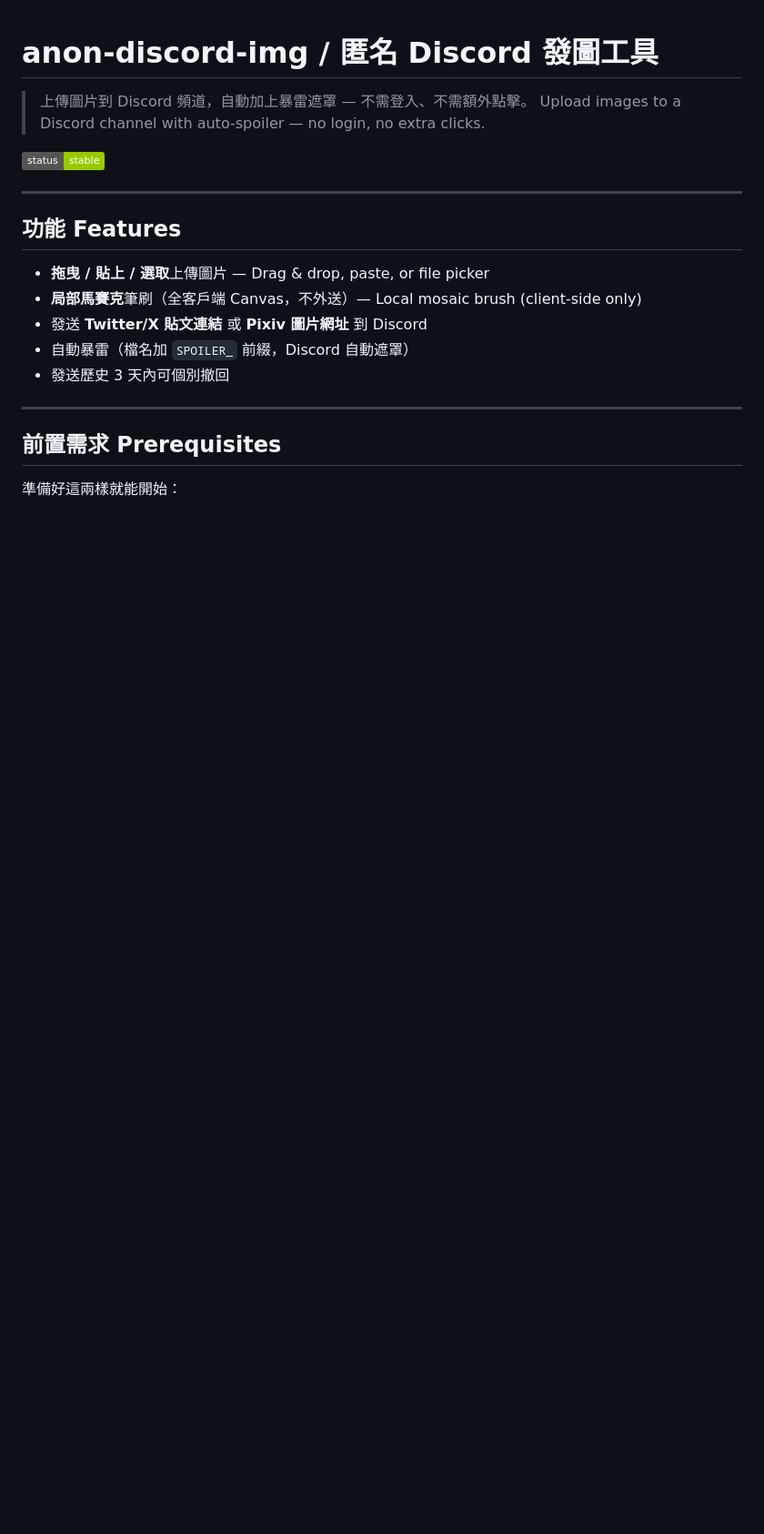
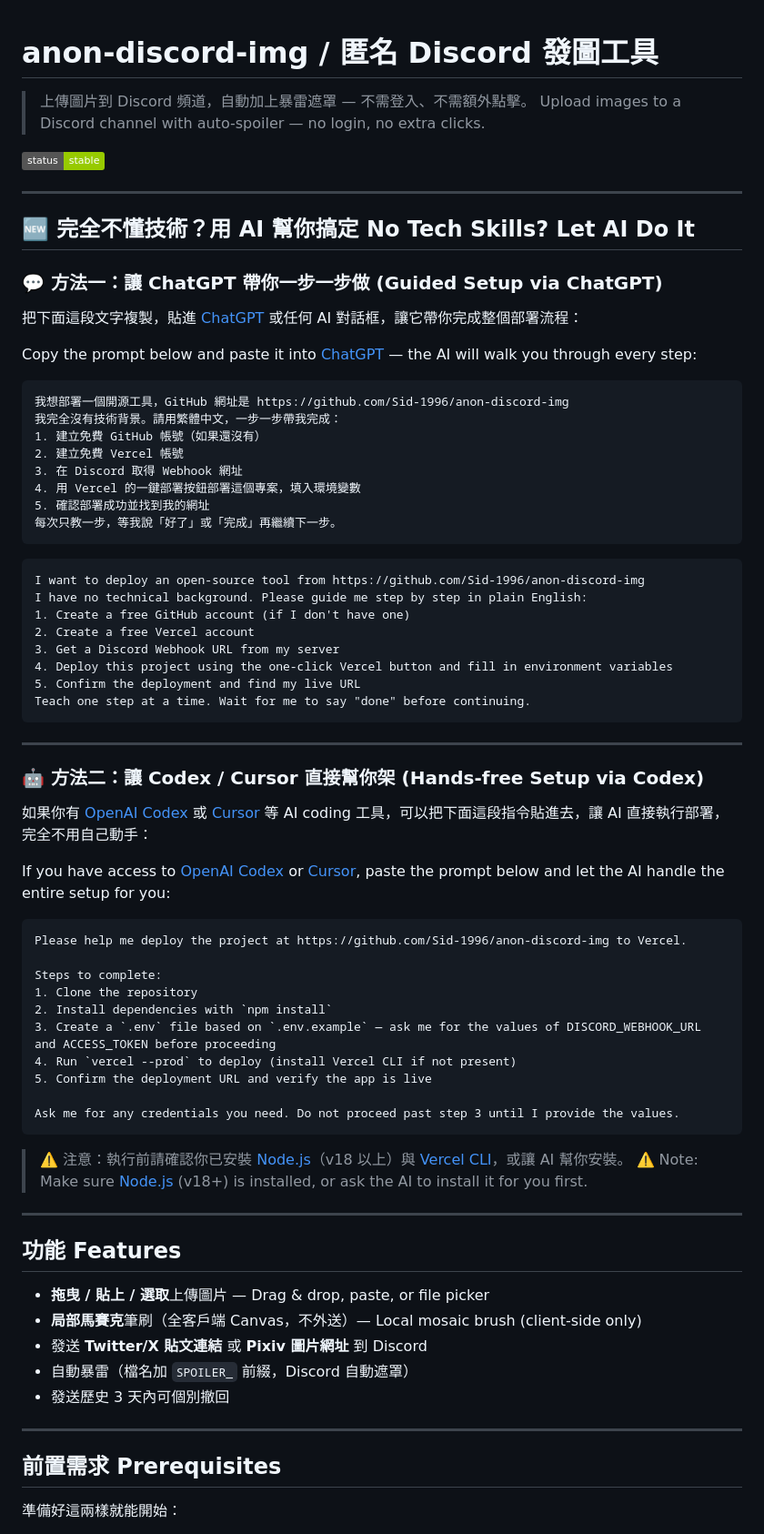
Before and after one commit to Sid-1996/anon-discord-img, a Markdown page: README.md, the part around the change. Shown at 91% size. GitHub-like rendering; badges without logos; blank space fills up the shorter version.

Commit message:
docs: add AI-assisted setup section for non-technical users

````diff
--- a/README.md
+++ b/README.md
@@ -4,6 +4,62 @@
 > Upload images to a Discord channel with auto-spoiler — no login, no extra clicks.
 
 ![status](https://img.shields.io/badge/status-stable-green)
+
+---
+
+## 🆕 完全不懂技術？用 AI 幫你搞定 No Tech Skills? Let AI Do It
+
+### 💬 方法一：讓 ChatGPT 帶你一步一步做 (Guided Setup via ChatGPT)
+
+把下面這段文字複製，貼進 [ChatGPT](https://chat.openai.com) 或任何 AI 對話框，讓它帶你完成整個部署流程：
+
+Copy the prompt below and paste it into [ChatGPT](https://chat.openai.com) — the AI will walk you through every step:
+
+```
+我想部署一個開源工具，GitHub 網址是 https://github.com/Sid-1996/anon-discord-img
+我完全沒有技術背景。請用繁體中文，一步一步帶我完成：
+1. 建立免費 GitHub 帳號（如果還沒有）
+2. 建立免費 Vercel 帳號
+3. 在 Discord 取得 Webhook 網址
+4. 用 Vercel 的一鍵部署按鈕部署這個專案，填入環境變數
+5. 確認部署成功並找到我的網址
+每次只教一步，等我說「好了」或「完成」再繼續下一步。
+```
+
+```
+I want to deploy an open-source tool from https://github.com/Sid-1996/anon-discord-img
+I have no technical background. Please guide me step by step in plain English:
+1. Create a free GitHub account (if I don't have one)
+2. Create a free Vercel account
+3. Get a Discord Webhook URL from my server
+4. Deploy this project using the one-click Vercel button and fill in environment variables
+5. Confirm the deployment and find my live URL
+Teach one step at a time. Wait for me to say "done" before continuing.
+```
+
+---
+
+### 🤖 方法二：讓 Codex / Cursor 直接幫你架 (Hands-free Setup via Codex)
+
+如果你有 [OpenAI Codex](https://codex.openai.com) 或 [Cursor](https://cursor.sh) 等 AI coding 工具，可以把下面這段指令貼進去，讓 AI 直接執行部署，完全不用自己動手：
+
+If you have access to [OpenAI Codex](https://codex.openai.com) or [Cursor](https://cursor.sh), paste the prompt below and let the AI handle the entire setup for you:
+
+```
+Please help me deploy the project at https://github.com/Sid-1996/anon-discord-img to Vercel.
+
+Steps to complete:
+1. Clone the repository
+2. Install dependencies with `npm install`
+3. Create a `.env` file based on `.env.example` — ask me for the values of DISCORD_WEBHOOK_URL and ACCESS_TOKEN before proceeding
+4. Run `vercel --prod` to deploy (install Vercel CLI if not present)
+5. Confirm the deployment URL and verify the app is live
+
+Ask me for any credentials you need. Do not proceed past step 3 until I provide the values.
+```
+
+> ⚠️ 注意：執行前請確認你已安裝 [Node.js](https://nodejs.org)（v18 以上）與 [Vercel CLI](https://vercel.com/docs/cli)，或讓 AI 幫你安裝。
+> ⚠️ Note: Make sure [Node.js](https://nodejs.org) (v18+) is installed, or ask the AI to install it for you first.
 
 ---
 
````
